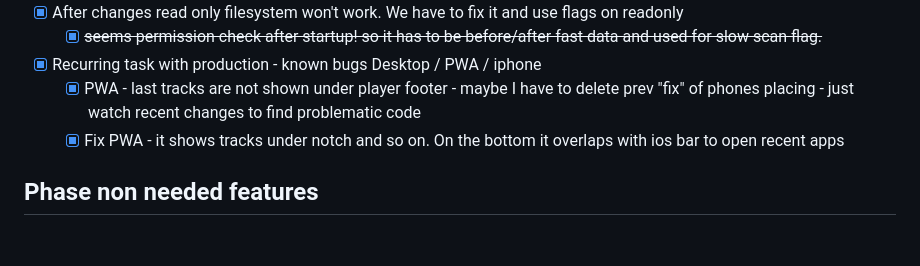
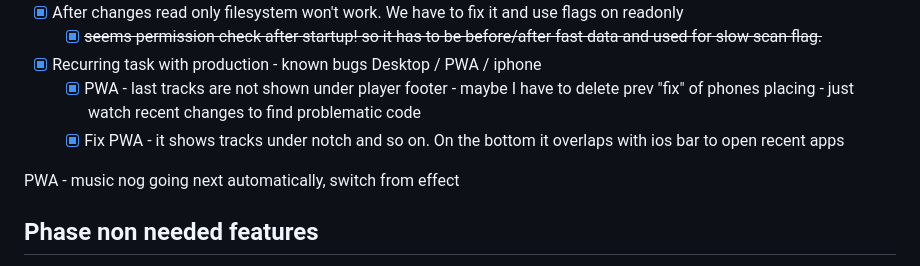
Before and after one commit to Mayurifag/mus, a Markdown page: ROADMAP.md, the part around the change. GitHub-like rendering; blank space fills up the shorter version.

```diff
--- a/ROADMAP.md
+++ b/ROADMAP.md
@@ -216,6 +216,8 @@
   - [x] PWA - last tracks are not shown under player footer - maybe I have to delete prev "fix" of phones placing - just watch recent changes to find problematic code
   - [x] Fix PWA - it shows tracks under notch and so on. On the bottom it overlaps with ios bar to open recent apps
 
+PWA - music nog going next automatically, switch from effect
+
 ## Phase non needed features
 
 - [ ] Case to check in e2e: file edited externally like delete-and-create with new data. Will it be treated like delete and create? Will it be deleted and created with new id? will my save state thing work?
```
